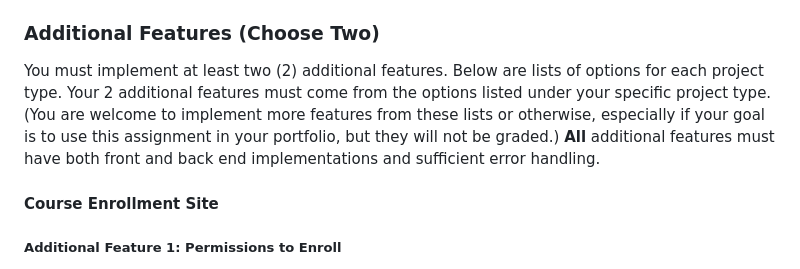
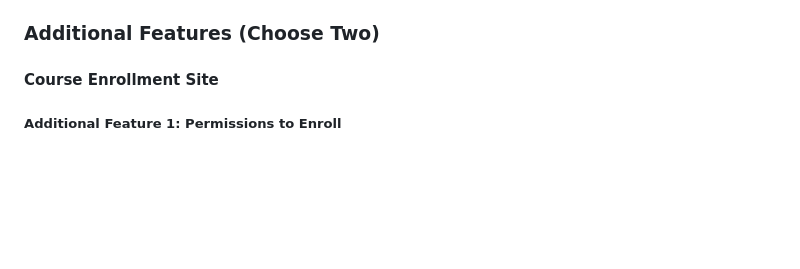
Before and after one commit to HenokA22/course-website, a Markdown page: README.md, the part around the change. Rendered like a GitHub page; blank space fills up the shorter version.

```diff
--- a/README.md
+++ b/README.md
@@ -80,8 +80,6 @@ Back End
 Based on your implementation choices, it might be better to combine some of the endpoints listed above or split them into multiple smaller endpoints. This is allowed as long as you make sure to include all of the same back end functionality. However, you must have at least 4 endpoints defined in your `app.js`.
 
 ### Additional Features (Choose Two)
-You must implement at least two (2) additional features. Below are lists of options for each project type. Your 2 additional features must come from the options listed under your specific project type. (You are welcome to implement more features from these lists or otherwise, especially if your goal is to use this assignment in your portfolio, but they will not be graded.)  **All** additional features must have both front and back end implementations and sufficient error handling.
-
 
 #### Course Enrollment Site
 
```
